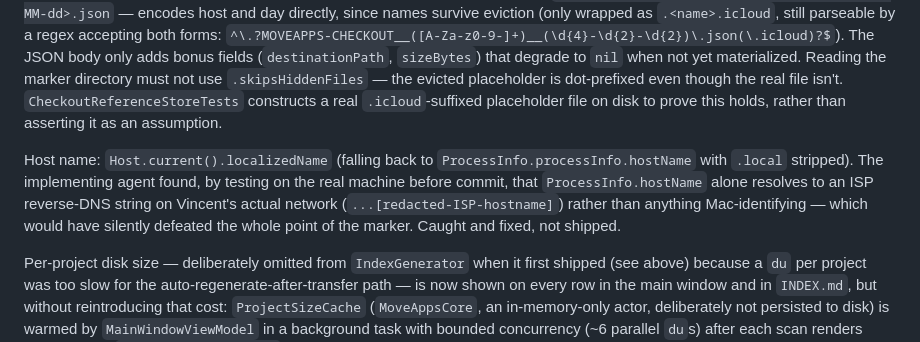
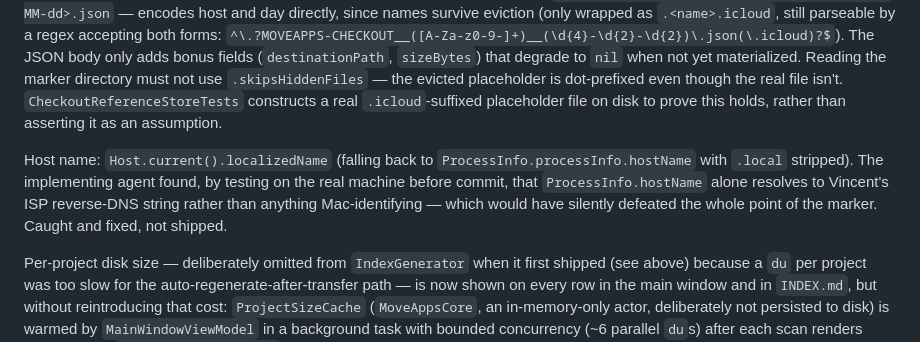
Before and after one commit to vincentlauriat/MoveApps, a Markdown page: ARCHITECTURE_EN.md, the part around the change. Rendered like a GitHub page.

```diff
--- a/ARCHITECTURE_EN.md
+++ b/ARCHITECTURE_EN.md
@@ -95,7 +95,7 @@ The Archive root is shared (iCloud Drive) across Vincent's Macs, but until this
 
 **iCloud content-eviction risk, and why the marker's filename carries the essential facts.** A naive hidden JSON marker would have a fatal flaw: the Archive is iCloud Drive-backed, and a file's *content* (not its directory entry) can be evicted locally, appearing as a `.name.icloud` placeholder whose body reads as nothing — a Mac reading it would see an "empty" slot and re-take an already-checked-out project, the exact failure mode the feature exists to prevent. This was caught via an advisor review before implementation, not discovered after the fact. The fix: the marker's **filename** — `MOVEAPPS-CHECKOUT__<sanitized-host>__<yyyy-MM-dd>.json` — encodes host and day directly, since names survive eviction (only wrapped as `.<name>.icloud`, still parseable by a regex accepting both forms: `^\.?MOVEAPPS-CHECKOUT__([A-Za-z0-9-]+)__(\d{4}-\d{2}-\d{2})\.json(\.icloud)?$`). The JSON body only adds bonus fields (`destinationPath`, `sizeBytes`) that degrade to `nil` when not yet materialized. Reading the marker directory must not use `.skipsHiddenFiles` — the evicted placeholder is dot-prefixed even though the real file isn't. `CheckoutReferenceStoreTests` constructs a real `.icloud`-suffixed placeholder file on disk to prove this holds, rather than asserting it as an assumption.
 
-Host name: `Host.current().localizedName` (falling back to `ProcessInfo.processInfo.hostName` with `.local` stripped). The implementing agent found, by testing on the real machine before commit, that `ProcessInfo.hostName` alone resolves to an ISP reverse-DNS string on Vincent's actual network (`...[redacted-ISP-hostname]`) rather than anything Mac-identifying — which would have silently defeated the whole point of the marker. Caught and fixed, not shipped.
+Host name: `Host.current().localizedName` (falling back to `ProcessInfo.processInfo.hostName` with `.local` stripped). The implementing agent found, by testing on the real machine before commit, that `ProcessInfo.hostName` alone resolves to Vincent's ISP reverse-DNS string rather than anything Mac-identifying — which would have silently defeated the whole point of the marker. Caught and fixed, not shipped.
 
 Per-project disk size — deliberately omitted from `IndexGenerator` when it first shipped (see above) because a `du` per project was too slow for the auto-regenerate-after-transfer path — is now shown on every row in the main window and in `INDEX.md`, but without reintroducing that cost: `ProjectSizeCache` (`MoveAppsCore`, an in-memory-only actor, deliberately not persisted to disk) is warmed by `MainWindowViewModel` in a background task with bounded concurrency (~6 parallel `du`s) after each scan renders instantly, and `IndexGenerator.write` takes an optional size lookup — the auto-regenerate-after-transfer path passes the current cache snapshot (best-effort, falls back to `—` for anything not yet measured) rather than computing anything cold.
 
```
Also changed, not shown: ARCHITECTURE.md (+1 -1 lines).
